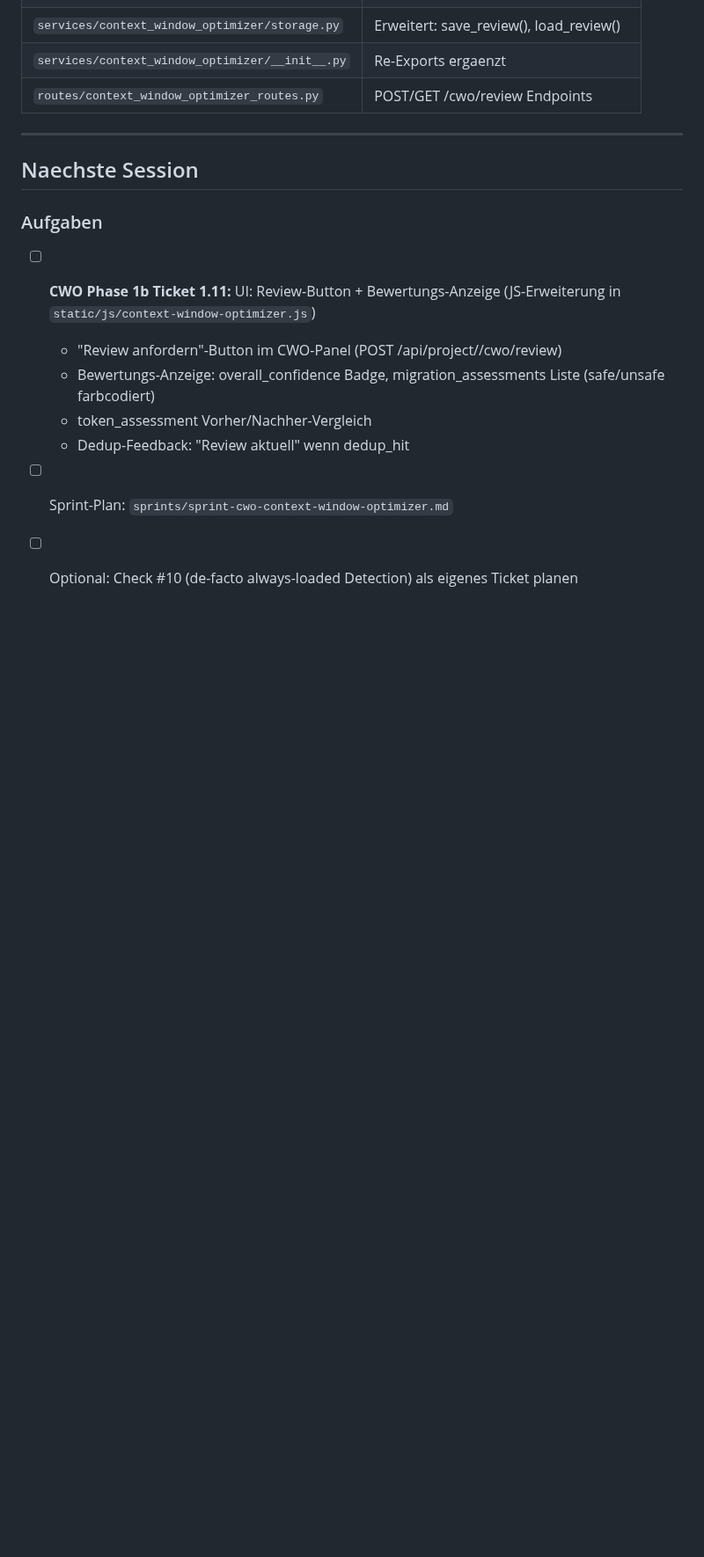
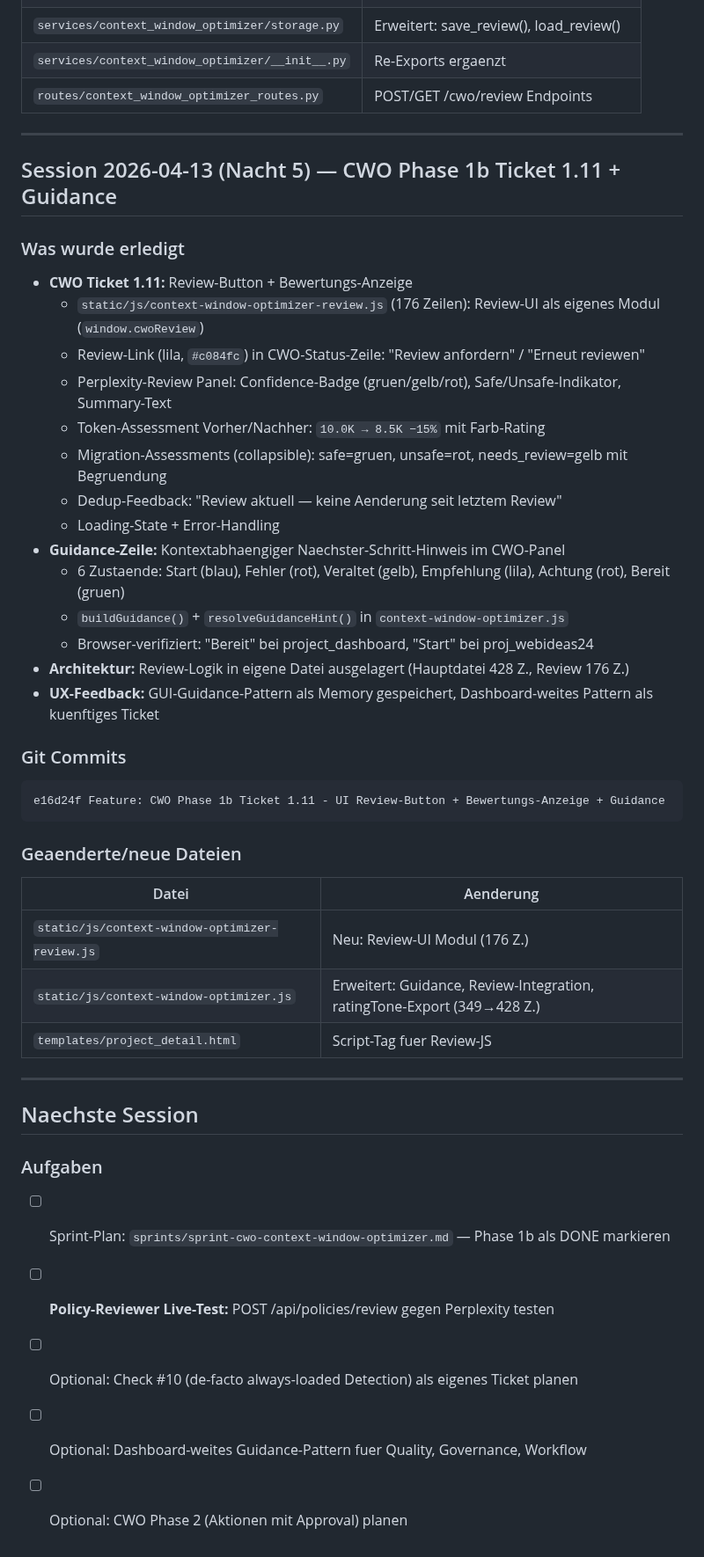
Before and after one commit to web-werkstatt/session-pilot, a Markdown page: next-session.md, the part around one of its changes. Shown at 88% size. GitHub-like rendering; blank space fills up the shorter version.

Commit message:
Docs: next-session.md — CWO Ticket 1.11 + Guidance Session-Dokumentation
Co-Authored-By: Claude Opus 4.6 (1M context) <noreply@anthropic.com>

````diff
--- a/next-session.md
+++ b/next-session.md
@@ -156,13 +156,43 @@ Dashboard laeuft als systemd-Service auf Port 5055, Backup taeglich 12:30.
 
 ---
 
+## Session 2026-04-13 (Nacht 5) — CWO Phase 1b Ticket 1.11 + Guidance
+
+### Was wurde erledigt
+- **CWO Ticket 1.11:** Review-Button + Bewertungs-Anzeige
+  - `static/js/context-window-optimizer-review.js` (176 Zeilen): Review-UI als eigenes Modul (`window.cwoReview`)
+  - Review-Link (lila, `#c084fc`) in CWO-Status-Zeile: "Review anfordern" / "Erneut reviewen"
+  - Perplexity-Review Panel: Confidence-Badge (gruen/gelb/rot), Safe/Unsafe-Indikator, Summary-Text
+  - Token-Assessment Vorher/Nachher: `10.0K → 8.5K −15%` mit Farb-Rating
+  - Migration-Assessments (collapsible): safe=gruen, unsafe=rot, needs_review=gelb mit Begruendung
+  - Dedup-Feedback: "Review aktuell — keine Aenderung seit letztem Review"
+  - Loading-State + Error-Handling
+- **Guidance-Zeile:** Kontextabhaengiger Naechster-Schritt-Hinweis im CWO-Panel
+  - 6 Zustaende: Start (blau), Fehler (rot), Veraltet (gelb), Empfehlung (lila), Achtung (rot), Bereit (gruen)
+  - `buildGuidance()` + `resolveGuidanceHint()` in `context-window-optimizer.js`
+  - Browser-verifiziert: "Bereit" bei project_dashboard, "Start" bei proj_webideas24
+- **Architektur:** Review-Logik in eigene Datei ausgelagert (Hauptdatei 428 Z., Review 176 Z.)
+- **UX-Feedback:** GUI-Guidance-Pattern als Memory gespeichert, Dashboard-weites Pattern als kuenftiges Ticket
+
+### Git Commits
+```
+e16d24f Feature: CWO Phase 1b Ticket 1.11 - UI Review-Button + Bewertungs-Anzeige + Guidance
+```
+
+### Geaenderte/neue Dateien
+| Datei | Aenderung |
+|-------|-----------|
+| `static/js/context-window-optimizer-review.js` | Neu: Review-UI Modul (176 Z.) |
+| `static/js/context-window-optimizer.js` | Erweitert: Guidance, Review-Integration, ratingTone-Export (349→428 Z.) |
+| `templates/project_detail.html` | Script-Tag fuer Review-JS |
+
+---
+
 ## Naechste Session
 
 ### Aufgaben
-- [ ] **CWO Phase 1b Ticket 1.11:** UI: Review-Button + Bewertungs-Anzeige (JS-Erweiterung in `static/js/context-window-optimizer.js`)
-  - "Review anfordern"-Button im CWO-Panel (POST /api/project/<name>/cwo/review)
-  - Bewertungs-Anzeige: overall_confidence Badge, migration_assessments Liste (safe/unsafe farbcodiert)
-  - token_assessment Vorher/Nachher-Vergleich
-  - Dedup-Feedback: "Review aktuell" wenn dedup_hit
-- [ ] Sprint-Plan: `sprints/sprint-cwo-context-window-optimizer.md`
+- [ ] Sprint-Plan: `sprints/sprint-cwo-context-window-optimizer.md` — Phase 1b als DONE markieren
+- [ ] **Policy-Reviewer Live-Test:** POST /api/policies/review gegen Perplexity testen
 - [ ] Optional: Check #10 (de-facto always-loaded Detection) als eigenes Ticket planen
+- [ ] Optional: Dashboard-weites Guidance-Pattern fuer Quality, Governance, Workflow
+- [ ] Optional: CWO Phase 2 (Aktionen mit Approval) planen
````
Also changed, not shown: other parts of next-session.md (+4 -4 lines).
